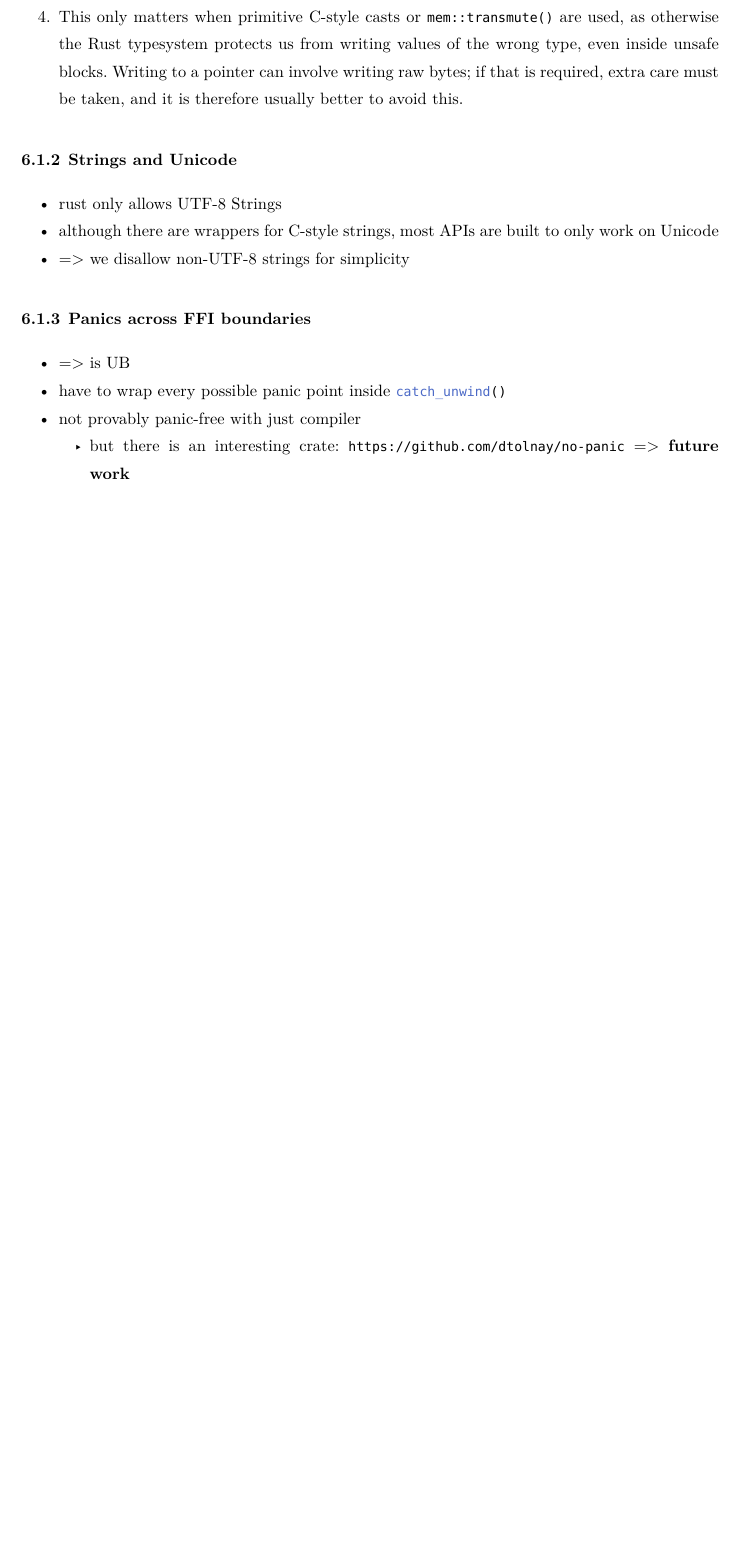
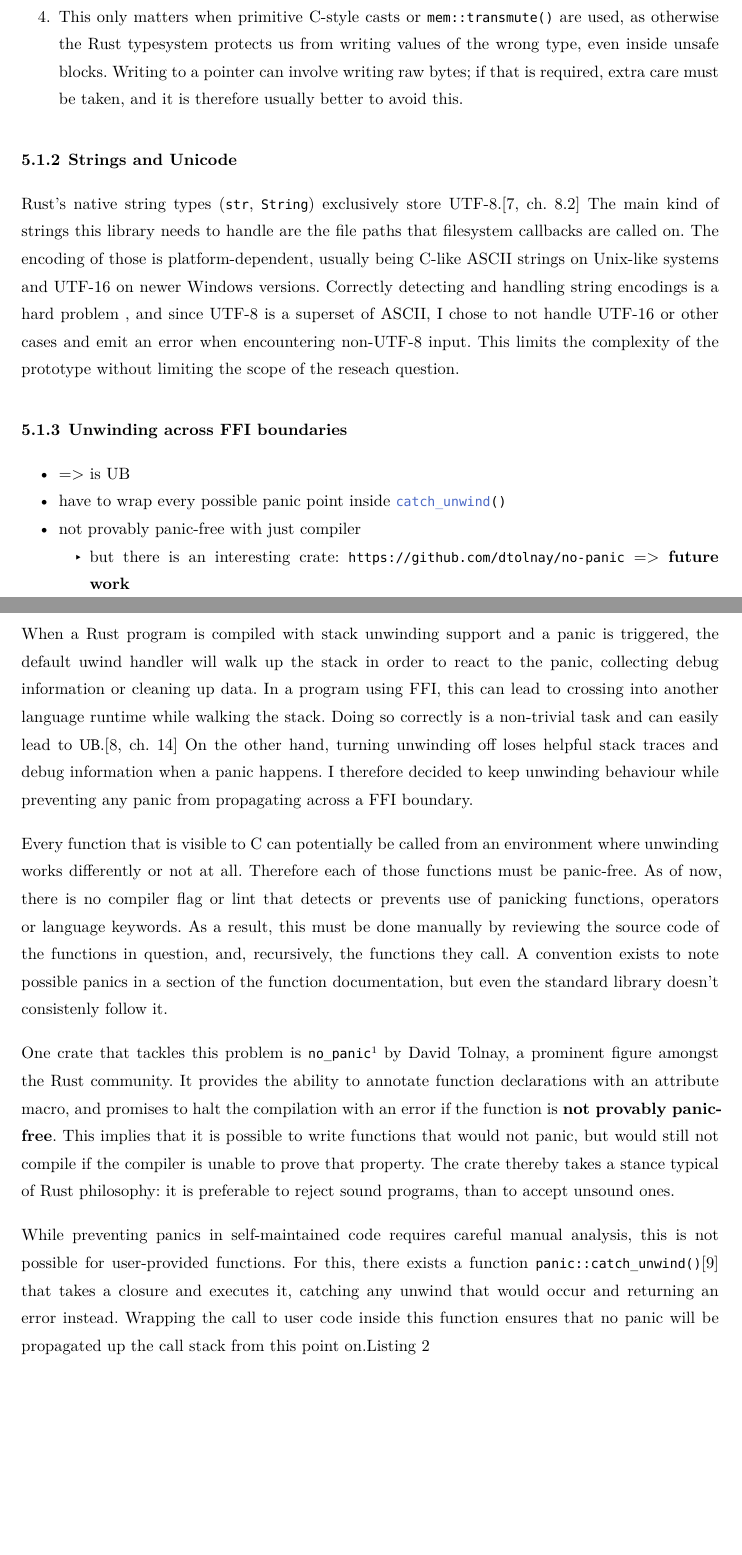
Before and after one commit to t-nil/BA, a Typst document (thesis/thesis.typ): part of page 14 of 27 before the commit and two parts of pages 12 and 13 of 27 after it, the two joined at a grey line, cut so that both start at the same text, the shorter picture padded with empty space. The pictures show the PDF file thesis/thesis.pdf that the author committed with the source.

Commit message:
more implemenation

````diff
--- a/thesis/thesis.typ
+++ b/thesis/thesis.typ
@@ -203,13 +203,42 @@ Because @libfuse calls all our callbacks with atleast one C pointer, we have to
   Writing to a pointer can involve writing raw bytes; if that is required, extra care must be taken, and it is therefore usually better to avoid this.
 
 === Strings and Unicode
-- rust only allows UTF-8 Strings
-- although there are wrappers for C-style strings, most APIs are built to only work on Unicode
-- => we disallow non-UTF-8 strings for simplicity
 
-=== Panics across FFI boundaries
+Rust's native string types (`str`, `String`) exclusively store UTF-8.#cite(<rust-book>, supplement: "ch. 8.2")
+The main kind of strings this library needs to handle are the file paths that filesystem callbacks are called on.
+The encoding of those is platform-dependent, usually being C-like ASCII strings on Unix-like systems and UTF-16 on newer Windows versions. /* TODO cite */
+Correctly detecting and handling string encodings is a hard problem  /* MAYBE cite? */, and since UTF-8 is a superset of ASCII, I chose to /* FIXME stil? */ not handle UTF-16 or other cases and emit an error when encountering non-UTF-8 input. This limits the complexity of the prototype without limiting the scope of the reseach question. /* FIXME stil? */
+
+=== Unwinding across FFI boundaries
 - => is UB
 - have to wrap every possible panic point inside ```rust catch_unwind()```
 - not provably panic-free with just compiler
   - but there is an interesting crate: `https://github.com/dtolnay/no-panic` => *future work*
 // EXTRA what about possible (hidden) panics in my own code? integer overflow, slice indexing etc.
+
+When a Rust program is compiled with stack unwinding support and a panic is triggered, the default uwind handler will walk up the stack in order to react to the panic, collecting debug information or cleaning up data. /* FIXME lookup & cite? */
+In a program using FFI, this can lead to crossing into another language runtime while walking the stack.
+Doing so correctly is a non-trivial task and can easily lead to @UB.#cite(<rust-reference-1.92>, supplement: "ch. 14")
+On the other hand, turning unwinding off loses helpful stack traces and debug information when a panic happens.
+I therefore decided to keep unwinding behaviour while preventing any panic from propagating across a FFI boundary.
+
+Every function that is visible to C can potentially be called from an environment where unwinding works differently or not at all.
+Therefore each of those functions must be panic-free.
+As of now, there is no compiler flag or lint that detects or prevents use of panicking functions, operators or language keywords.
+As a result, this must be done manually by reviewing the source code of the functions in question, and, recursively, the functions they call.
+A convention exists to note possible panics in a section of the function documentation, but even the standard library doesn't consistenly follow it.
+// MAYBE enumerate sources for panics
+
+// FIXME move to future work? or implement real quick >:)
+One crate /* FIXME define crate */ that tackles this problem is `no_panic`#footnote[https://docs.rs/no-panic/latest/no_panic/] by David Tolnay, a prominent figure amongst the Rust community. It provides the ability to annotate function declarations with an attribute macro, and promises to halt the compilation with an error if the function is *not provably panic-free*.
+This implies that it is possible to write functions that would not panic, but would still not compile if the compiler is unable to prove that property.
+The crate thereby takes a stance typical of Rust philosophy: it is preferable to reject sound programs, than to accept unsound ones.
+
+While preventing panics in self-maintained code requires careful manual analysis, this is not possible for user-provided functions.
+For this, there exists a function ```rust panic::catch_unwind()```@rust-std-1.92 that takes a closure and executes it, catching any unwind that would occur and returning an error instead.
+Wrapping the call to user code inside this function ensures that no panic will be propagated up the call stack from this point on.@catch_unwind
+
+#figure(
+  ```rust
+  fn call_into_user_code<FS: Filesystem, T>(
+      method: &str,
````
Also changed, not shown: thesis/bibliography.bib (+25 -0 lines), thesis/notes.pdf, thesis/thesis.pdf, thesis/thesis.typ (17 more changed lines).
